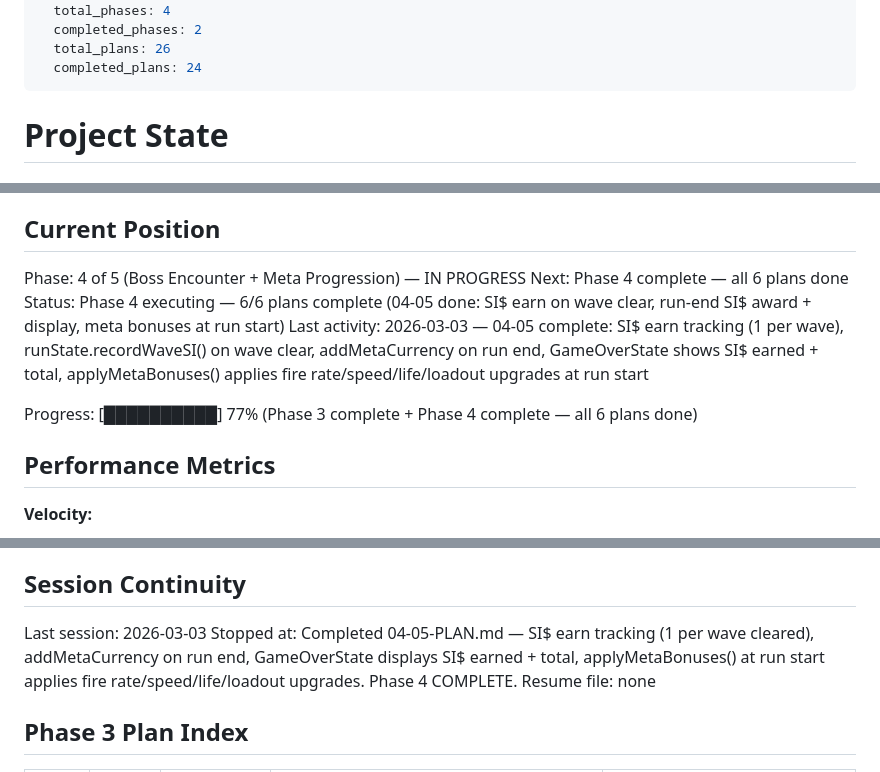
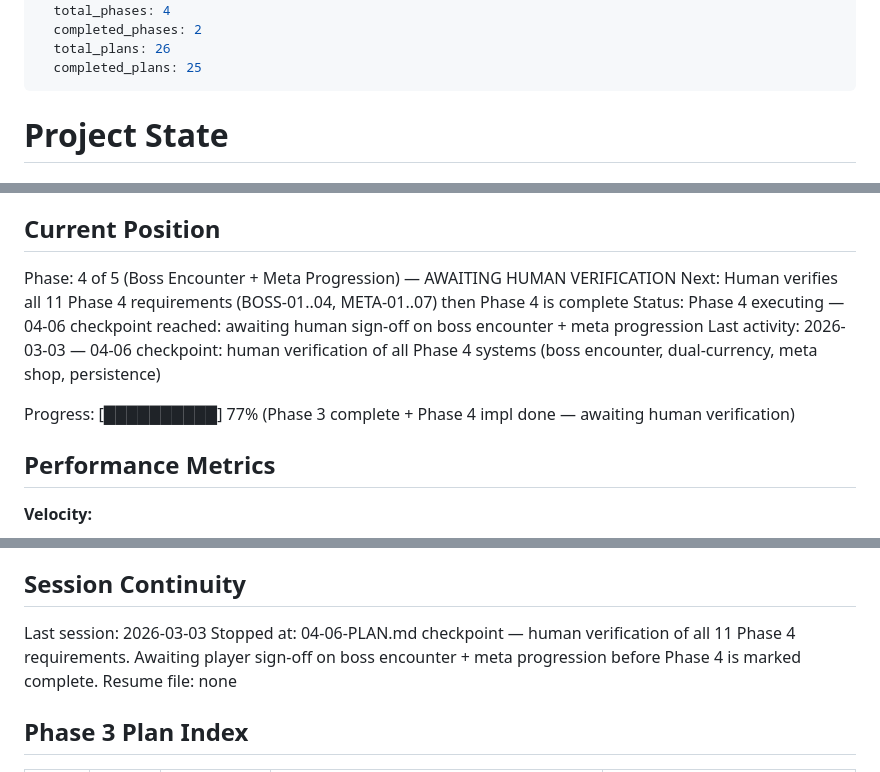
Before and after one commit to jamesburton/SuperSpaceInvader3JS, a Markdown page: .planning/STATE.md, 3 parts joined by grey strips. Drawn GitHub-style.

Commit message:
docs(04-06): Phase 4 verification checkpoint — awaiting human sign-off on boss + meta progression
- Create 04-06-SUMMARY.md for human verification checkpoint plan
- Update STATE.md: plan 25/26 complete, status awaiting human verification
- Update ROADMAP.md: Phase 4 6/6 summaries complete

Co-Authored-By: Claude Sonnet 4.6 <noreply@anthropic.com>

```diff
--- a/.planning/STATE.md
+++ b/.planning/STATE.md
@@ -8,7 +8,7 @@ progress:
   total_phases: 4
   completed_phases: 2
   total_plans: 26
-  completed_plans: 24
+  completed_plans: 25
 ---
 
 # Project State
@@ -22,12 +22,12 @@ See: .planning/PROJECT.md (updated 2026-03-02)
 
 ## Current Position
 
-Phase: 4 of 5 (Boss Encounter + Meta Progression) — IN PROGRESS
-Next: Phase 4 complete — all 6 plans done
-Status: Phase 4 executing — 6/6 plans complete (04-05 done: SI$ earn on wave clear, run-end SI$ award + display, meta bonuses at run start)
-Last activity: 2026-03-03 — 04-05 complete: SI$ earn tracking (1 per wave), runState.recordWaveSI() on wave clear, addMetaCurrency on run end, GameOverState shows SI$ earned + total, applyMetaBonuses() applies fire rate/speed/life/loadout upgrades at run start
+Phase: 4 of 5 (Boss Encounter + Meta Progression) — AWAITING HUMAN VERIFICATION
+Next: Human verifies all 11 Phase 4 requirements (BOSS-01..04, META-01..07) then Phase 4 is complete
+Status: Phase 4 executing — 04-06 checkpoint reached: awaiting human sign-off on boss encounter + meta progression
+Last activity: 2026-03-03 — 04-06 checkpoint: human verification of all Phase 4 systems (boss encounter, dual-currency, meta shop, persistence)
 
-Progress: [██████████] 77% (Phase 3 complete + Phase 4 complete — all 6 plans done)
+Progress: [██████████] 77% (Phase 3 complete + Phase 4 impl done — awaiting human verification)
 
 ## Performance Metrics
 
@@ -168,7 +168,7 @@ None yet.
 ## Session Continuity
 
 Last session: 2026-03-03
-Stopped at: Completed 04-05-PLAN.md — SI$ earn tracking (1 per wave cleared), addMetaCurrency on run end, GameOverState displays SI$ earned + total, applyMetaBonuses() at run start applies fire rate/speed/life/loadout upgrades. Phase 4 COMPLETE.
+Stopped at: 04-06-PLAN.md checkpoint — human verification of all 11 Phase 4 requirements. Awaiting player sign-off on boss encounter + meta progression before Phase 4 is marked complete.
 Resume file: none
 
 ## Phase 3 Plan Index
```
Also changed, not shown: other parts of .planning/STATE.md (+1 -1 lines), .planning/ROADMAP.md (+2 -2 lines), 1 other file.
